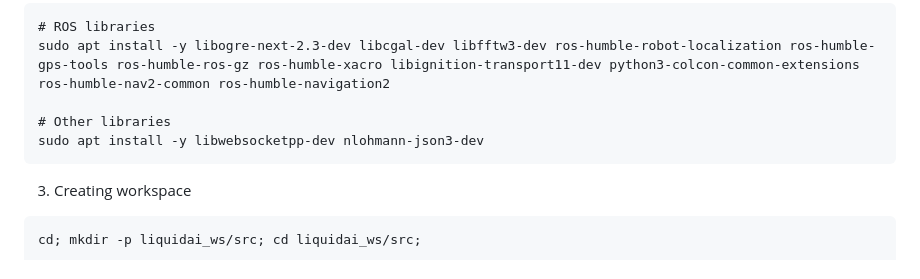
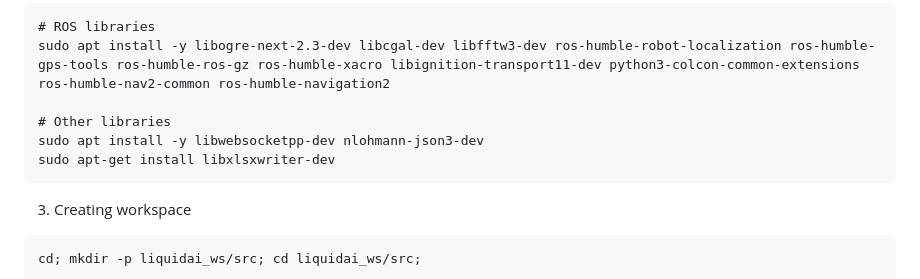
Before and after one commit to naval-group/LOTUSim, a Markdown page: README.md, the part around the change. Rendered like a GitHub page.

Commit message:
added xlsx lib

````diff
--- a/README.md
+++ b/README.md
@@ -16,6 +16,7 @@ sudo apt install -y libogre-next-2.3-dev libcgal-dev libfftw3-dev ros-humble-rob
 
 # Other libraries
 sudo apt install -y libwebsocketpp-dev nlohmann-json3-dev
+sudo apt-get install libxlsxwriter-dev
 ```
 
 3. Creating workspace
````
